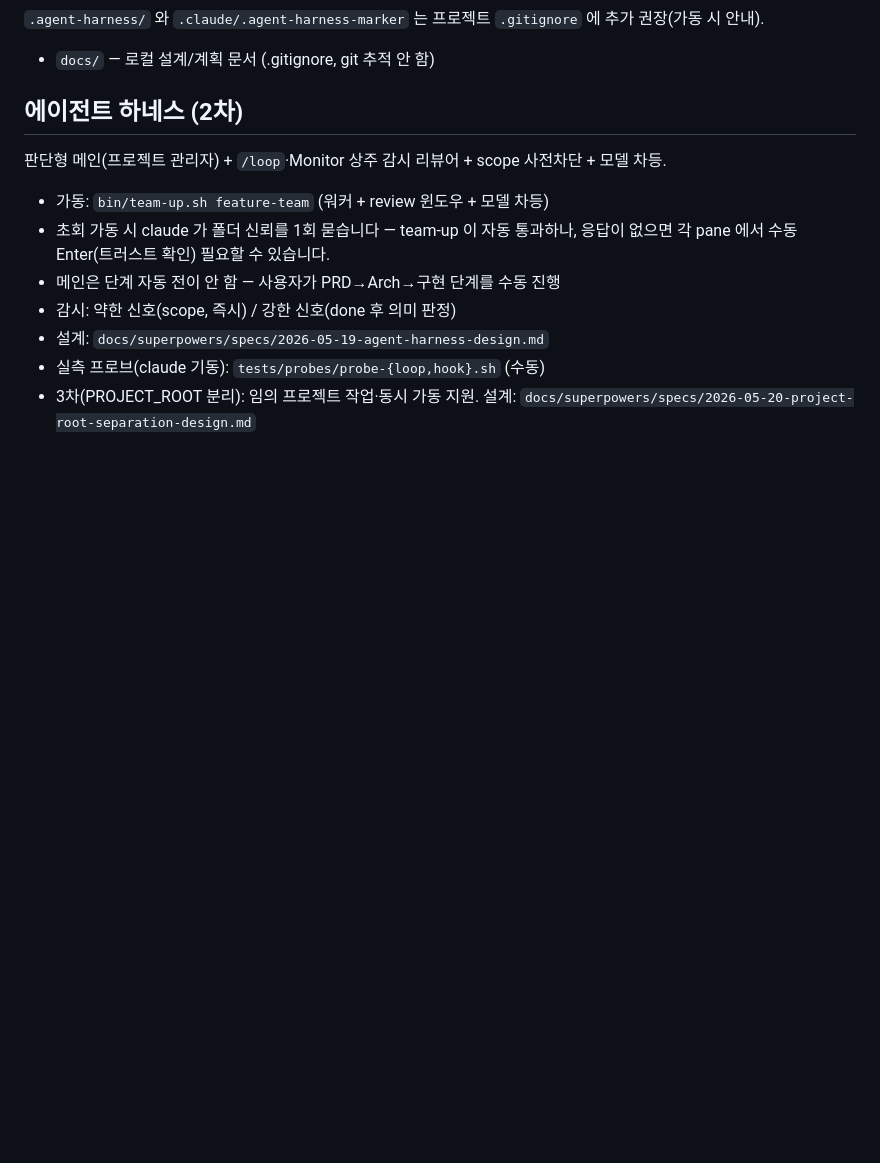
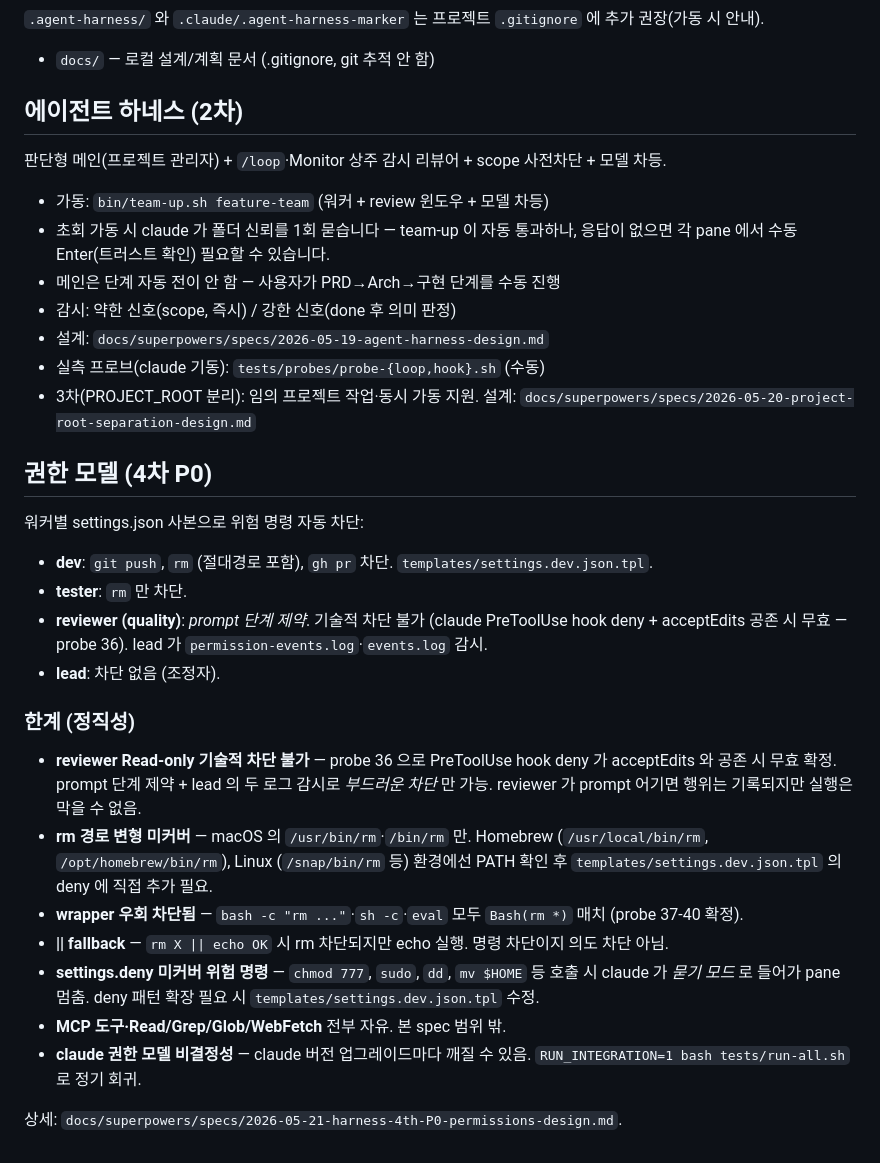
Before and after one commit to taehyunan-99/awa, a Markdown page: README.md, the part around the change. Drawn GitHub-style; blank space fills up the shorter version.

Commit message:
docs(P0): README 권한 모델 단락 — 워커별 deny + 한계 명시
dev/tester/reviewer/lead 의 권한 매핑 + rm 경로 변형·wrapper·MCP 등
정직히 명시.

Co-Authored-By: Claude Opus 4.7 (1M context) <noreply@anthropic.com>

```diff
--- a/README.md
+++ b/README.md
@@ -120,3 +120,24 @@ bash tests/run-all.sh
 - 설계: `docs/superpowers/specs/2026-05-19-agent-harness-design.md`
 - 실측 프로브(claude 기동): `tests/probes/probe-{loop,hook}.sh` (수동)
 - 3차(PROJECT_ROOT 분리): 임의 프로젝트 작업·동시 가동 지원. 설계: `docs/superpowers/specs/2026-05-20-project-root-separation-design.md`
+
+## 권한 모델 (4차 P0)
+
+워커별 settings.json 사본으로 위험 명령 자동 차단:
+
+- **dev**: `git push`, `rm` (절대경로 포함), `gh pr` 차단. `templates/settings.dev.json.tpl`.
+- **tester**: `rm` 만 차단.
+- **reviewer (quality)**: *prompt 단계 제약*. 기술적 차단 불가 (claude PreToolUse hook deny + acceptEdits 공존 시 무효 — probe 36). lead 가 `permission-events.log`·`events.log` 감시.
+- **lead**: 차단 없음 (조정자).
+
+### 한계 (정직성)
+
+- **reviewer Read-only 기술적 차단 불가** — probe 36 으로 PreToolUse hook deny 가 acceptEdits 와 공존 시 무효 확정. prompt 단계 제약 + lead 의 두 로그 감시로 *부드러운 차단* 만 가능. reviewer 가 prompt 어기면 행위는 기록되지만 실행은 막을 수 없음.
+- **rm 경로 변형 미커버** — macOS 의 `/usr/bin/rm`·`/bin/rm` 만. Homebrew (`/usr/local/bin/rm`, `/opt/homebrew/bin/rm`), Linux (`/snap/bin/rm` 등) 환경에선 PATH 확인 후 `templates/settings.dev.json.tpl` 의 deny 에 직접 추가 필요.
+- **wrapper 우회 차단됨** — `bash -c "rm ..."`·`sh -c`·`eval` 모두 `Bash(rm *)` 매치 (probe 37-40 확정).
+- **|| fallback** — `rm X || echo OK` 시 rm 차단되지만 echo 실행. 명령 차단이지 의도 차단 아님.
+- **settings.deny 미커버 위험 명령** — `chmod 777`, `sudo`, `dd`, `mv $HOME` 등 호출 시 claude 가 *묻기 모드* 로 들어가 pane 멈춤. deny 패턴 확장 필요 시 `templates/settings.dev.json.tpl` 수정.
+- **MCP 도구·Read/Grep/Glob/WebFetch** 전부 자유. 본 spec 범위 밖.
+- **claude 권한 모델 비결정성** — claude 버전 업그레이드마다 깨질 수 있음. `RUN_INTEGRATION=1 bash tests/run-all.sh` 로 정기 회귀.
+
+상세: `docs/superpowers/specs/2026-05-21-harness-4th-P0-permissions-design.md`.
```
